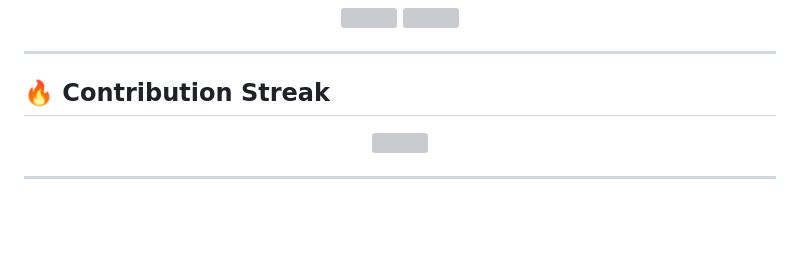
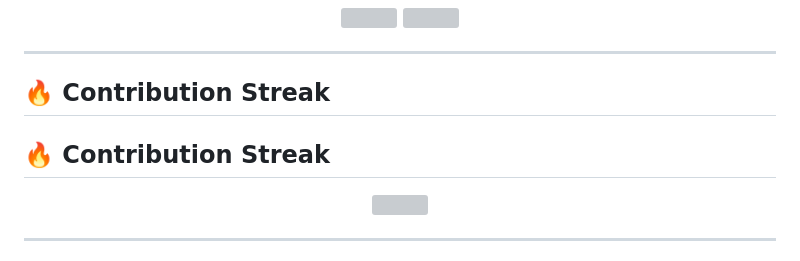
Before and after one commit to SKhunmeer/SKhunmeer, a Markdown page: README.md, the part around one of its changes. GitHub-like rendering; blank space fills up the shorter version; grey boxes are pictures that could not be loaded.

```diff
--- a/README.md
+++ b/README.md
@@ -55,5 +55,6 @@ Agentic AI • Machine Learning • Intelligent Systems
 ---
 
 ## 🔥 Contribution Streak
+## 🔥 Contribution Streak
 
 <p align="center">
@@ -61,4 +62,5 @@ Agentic AI • Machine Learning • Intelligent Systems
 </p>
+
 
 ---
 
```
Also changed, not shown: other parts of README.md (+1 -6 lines).
